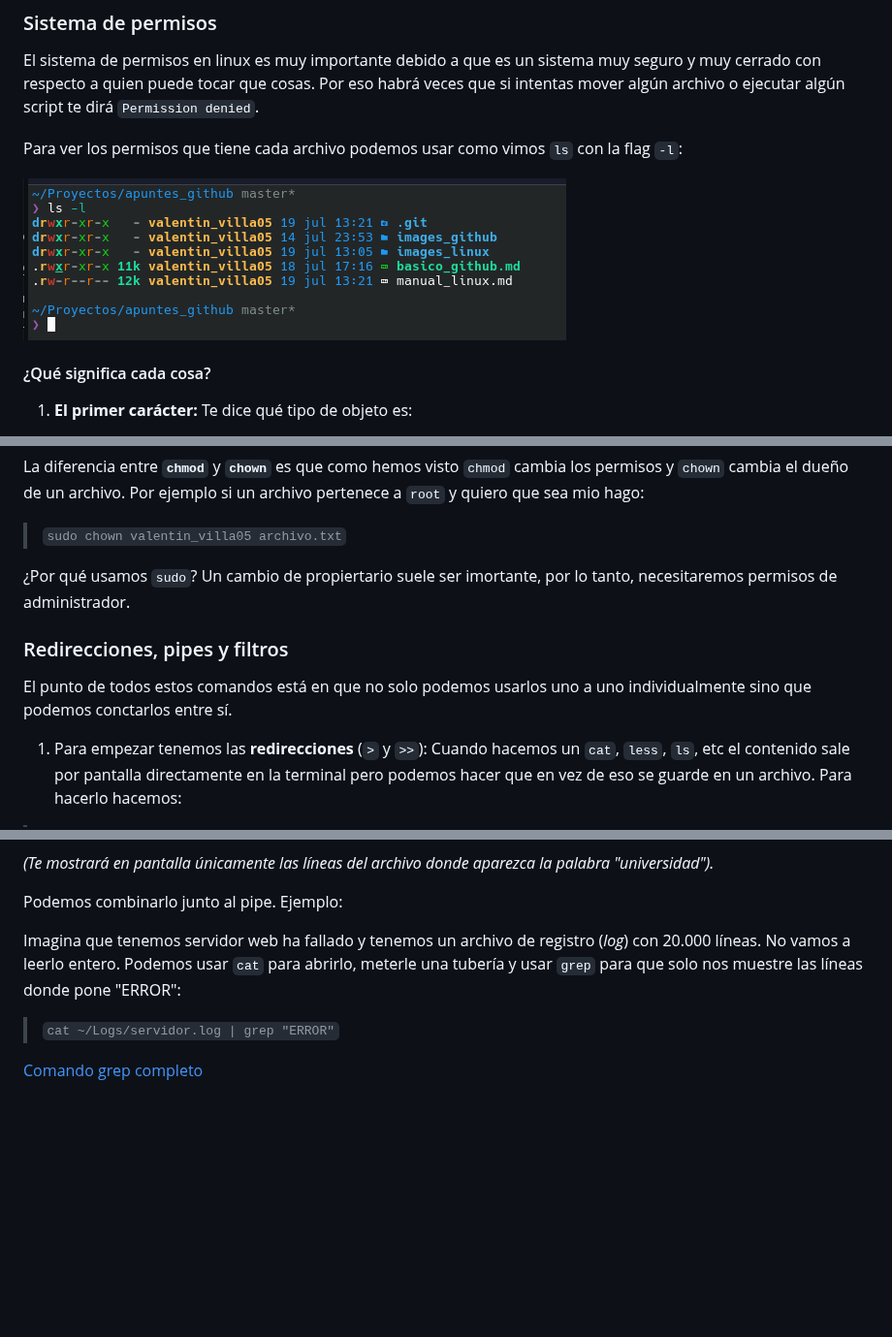
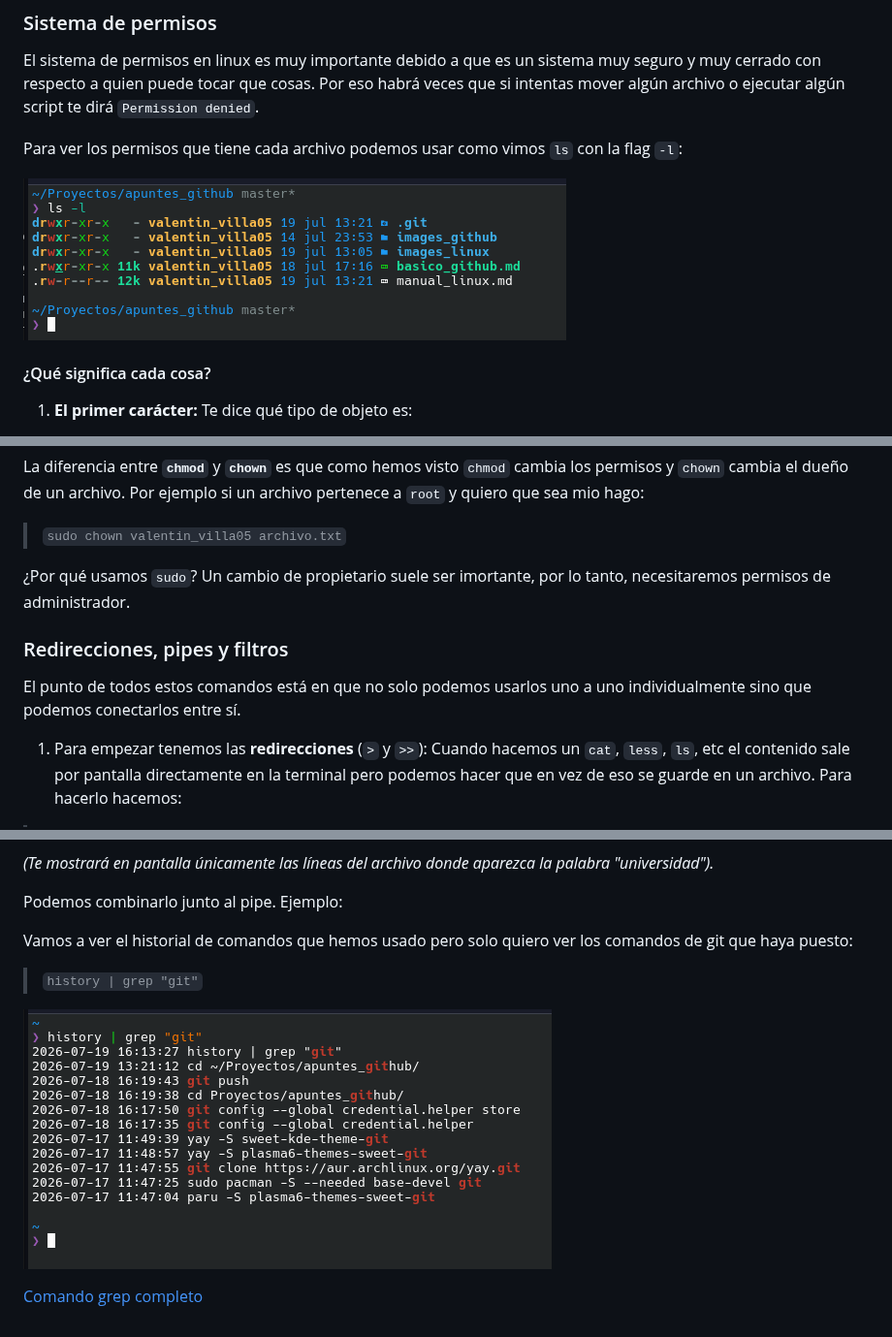
Before and after one commit to valentinVilla05/Guias-Basicas, a Markdown page: manual_linux.md, 3 parts joined by grey strips. Shown at 97% size. GitHub-like rendering; pictures changed too: image.png (deleted), images_linux/grep.png (added); blank space fills up the shorter version.

Commit message:
ultimos ejemplos

```diff
--- a/manual_linux.md
+++ b/manual_linux.md
@@ -206,7 +206,7 @@ El sistema de permisos en linux es muy importante debido a que es un sistema muy
 
 Para ver los permisos que tiene cada archivo podemos usar como vimos `ls` con la flag `-l`:
 
-![permisos](image.png)
+![permisos](/images_linux/permisos.png)
 
 #### ¿Qué significa cada cosa?
 
@@ -266,12 +266,12 @@ Por ejemplo si un archivo pertenece a `root` y quiero que sea mio hago:
 
 > `sudo chown valentin_villa05 archivo.txt`
 
-¿Por qué usamos `sudo`? Un cambio de propiertario suele ser imortante, por lo tanto, necesitaremos permisos de administrador.
+¿Por qué usamos `sudo`? Un cambio de propietario suele ser imortante, por lo tanto, necesitaremos permisos de administrador.
 
 
 ### Redirecciones, pipes y filtros
 
-El punto de todos estos comandos está en que no solo podemos usarlos uno a uno individualmente sino que podemos conctarlos entre sí.
+El punto de todos estos comandos está en que no solo podemos usarlos uno a uno individualmente sino que podemos conectarlos entre sí.
 
 1. Para empezar tenemos las **redirecciones** (`>` y `>>`):
 Cuando hacemos un `cat`, `less`, `ls`, etc el contenido sale por pantalla directamente en la terminal pero podemos hacer que en vez de eso se guarde en un archivo. Para hacerlo hacemos:
@@ -304,8 +304,10 @@ Ejemplo:
 
 Podemos combinarlo junto al pipe. Ejemplo:
 
-Imagina que tenemos servidor web ha fallado y tenemos un archivo de registro (*log*) con 20.000 líneas. No vamos a leerlo entero. Podemos usar `cat` para abrirlo, meterle una tubería y usar `grep` para que solo nos muestre las líneas donde pone "ERROR":
+Vamos a ver el historial de comandos que hemos usado pero solo quiero ver los comandos de git que haya puesto:
 
-  > `cat ~/Logs/servidor.log | grep "ERROR"`
+> `history | grep "git"`
+
+![grep](/images_linux/grep.png)
 
 [Comando grep completo](https://cheat.sh/grep)
```
Also changed, not shown: other parts of manual_linux.md (+1 -1 lines).
